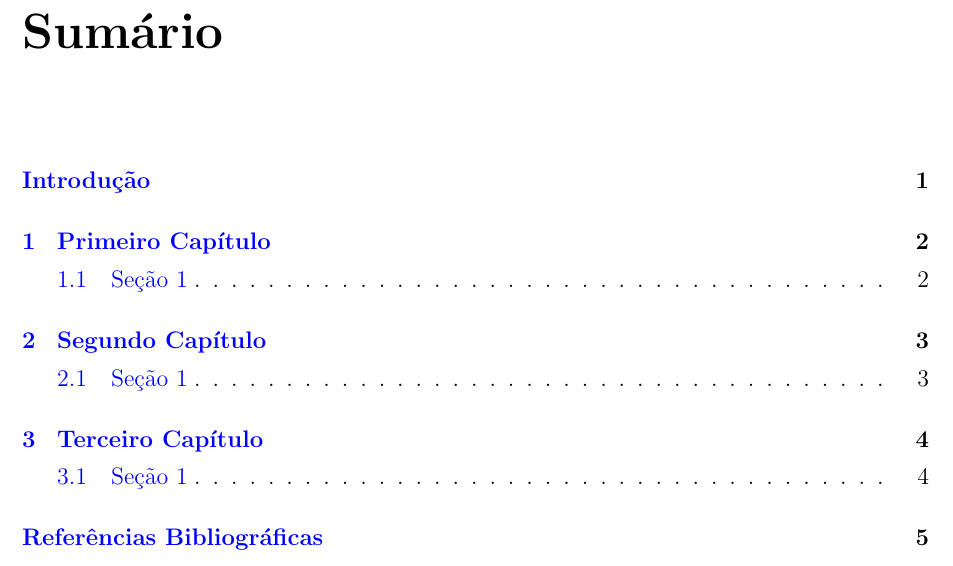
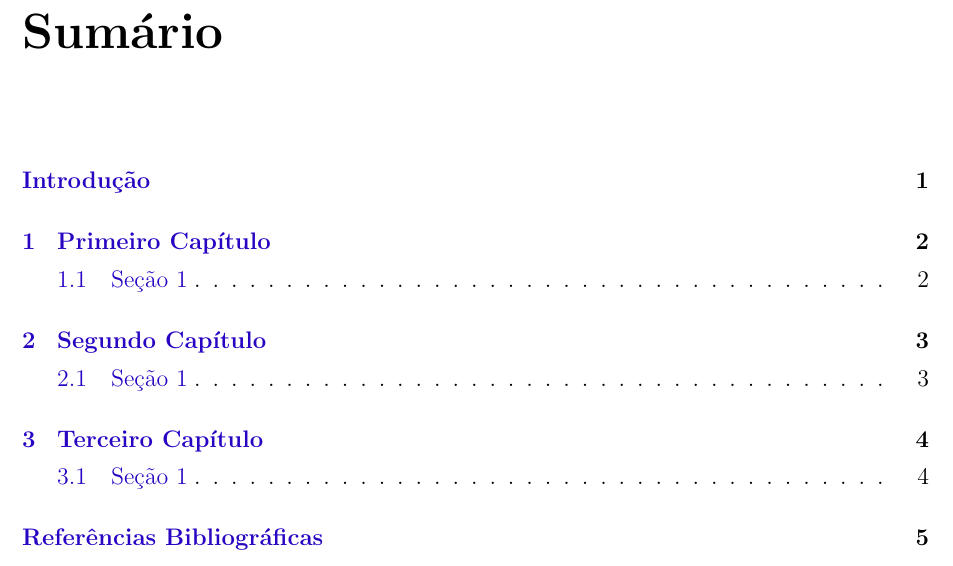
Before and after one commit to nandalopes/tcc_bcc_ufba, a LaTeX document (main.tex): part of page 9 of 14, cut so that both start at the same text. Compiled offline with pdfLaTeX.

Commit message:
Azul mais escuro

```diff
--- a/main.tex
+++ b/main.tex
@@ -25,6 +25,7 @@
 %   urlcolor=blue,
 %   citecolor=blue
 % }
+\definecolor{blue}{RGB}{41,5,195}
 
 \graphicspath{{figs/}}
 
```
